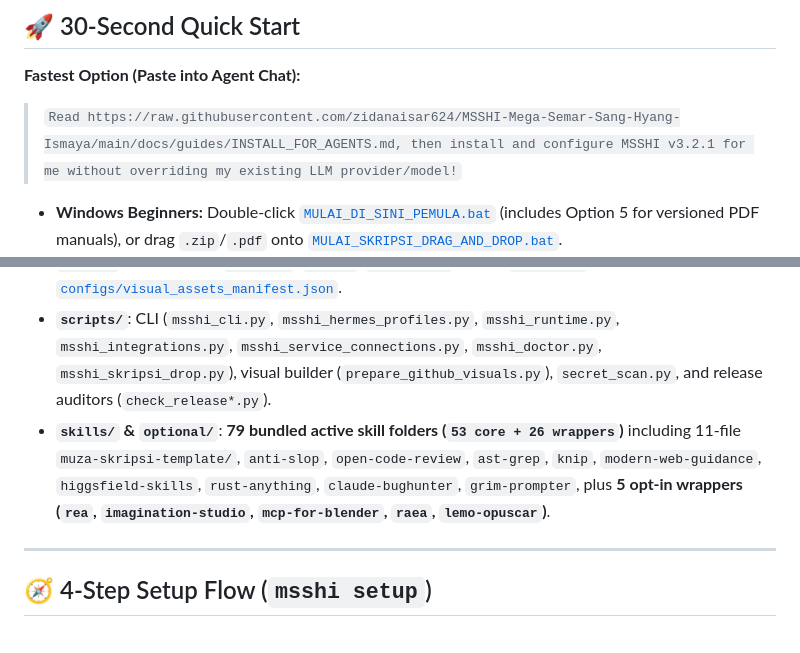
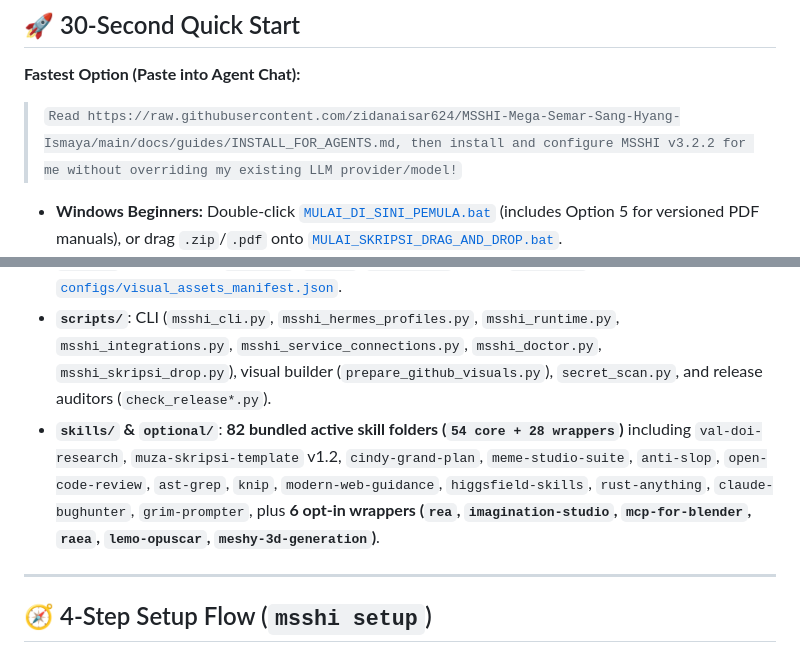
Before and after one commit to zidanaisar624/MSSHI-Mega-Semar-Sang-Hyang-Ismaya, a Markdown page: README_EN.md, 2 parts joined by grey strips. Drawn GitHub-style.

```diff
--- a/README_EN.md
+++ b/README_EN.md
@@ -277,7 +290,7 @@ flowchart LR
 
 **Fastest Option (Paste into Agent Chat):**
 
-> `Read https://raw.githubusercontent.com/zidanaisar624/MSSHI-Mega-Semar-Sang-Hyang-Ismaya/main/docs/guides/INSTALL_FOR_AGENTS.md, then install and configure MSSHI v3.2.1 for me without overriding my existing LLM provider/model!`
+> `Read https://raw.githubusercontent.com/zidanaisar624/MSSHI-Mega-Semar-Sang-Hyang-Ismaya/main/docs/guides/INSTALL_FOR_AGENTS.md, then install and configure MSSHI v3.2.2 for me without overriding my existing LLM provider/model!`
 
 - **Windows Beginners:** Double-click [`MULAI_DI_SINI_PEMULA.bat`](MULAI_DI_SINI_PEMULA.bat) (includes Option 5 for versioned PDF manuals), or drag `.zip`/`.pdf` onto [`MULAI_SKRIPSI_DRAG_AND_DROP.bat`](MULAI_SKRIPSI_DRAG_AND_DROP.bat).
 - **v2.x Upgrade:** Run [`UPDATE_OTOMATIS_KE_V3.bat`](UPDATE_OTOMATIS_KE_V3.bat) once (backs up `SOUL.md` &amp; `Creative DNA` automatically).
@@ -353,7 +366,7 @@ flowchart LR
 - **`docs/pdf-guides/` &amp; `docs/manuals/`**: Release-versioned PDF handbooks (7-page Master Client Guide &amp; 37-page Complete Handbook, Nov 22, 2026 edition), `latest/`, and [`pdf_catalog.json`](docs/manuals/pdf_catalog.json).
 - **`assets/`**: Standardized `avatars/`, `memes/`, `showcases/`, 8 SVG [`diagrams/`](assets/README.md), and [`configs/visual_assets_manifest.json`](configs/visual_assets_manifest.json).
 - **`scripts/`**: CLI (`msshi_cli.py`, `msshi_hermes_profiles.py`, `msshi_runtime.py`, `msshi_integrations.py`, `msshi_service_connections.py`, `msshi_doctor.py`, `msshi_skripsi_drop.py`), visual builder (`prepare_github_visuals.py`), `secret_scan.py`, and release auditors (`check_release*.py`).
-- **`skills/` &amp; `optional/`**: **79 bundled active skill folders (`53 core + 26 wrappers`)** including 11-file `muza-skripsi-template/`, `anti-slop`, `open-code-review`, `ast-grep`, `knip`, `modern-web-guidance`, `higgsfield-skills`, `rust-anything`, `claude-bughunter`, `grim-prompter`, plus **5 opt-in wrappers (`rea`, `imagination-studio`, `mcp-for-blender`, `raea`, `lemo-opuscar`)**.
+- **`skills/` &amp; `optional/`**: **82 bundled active skill folders (`54 core + 28 wrappers`)** including `val-doi-research`, `muza-skripsi-template` v1.2, `cindy-grand-plan`, `meme-studio-suite`, `anti-slop`, `open-code-review`, `ast-grep`, `knip`, `modern-web-guidance`, `higgsfield-skills`, `rust-anything`, `claude-bughunter`, `grim-prompter`, plus **6 opt-in wrappers (`rea`, `imagination-studio`, `mcp-for-blender`, `raea`, `lemo-opuscar`, `meshy-3d-generation`)**.
 
 ---
 
```
Also changed, not shown: other parts of README_EN.md (+24 -11 lines), README.md (+26 -13 lines), assets/avatars/hero-muza-banner.png, assets/memes/meme-ram4gb-mcp-panik.png, assets/showcases/showcase-5-missions-overview.png, assets/showcases/showcase-higgsfield-pipeline.png, assets/showcases/showcase-val-doi-engine.png (added), 5 other files.
